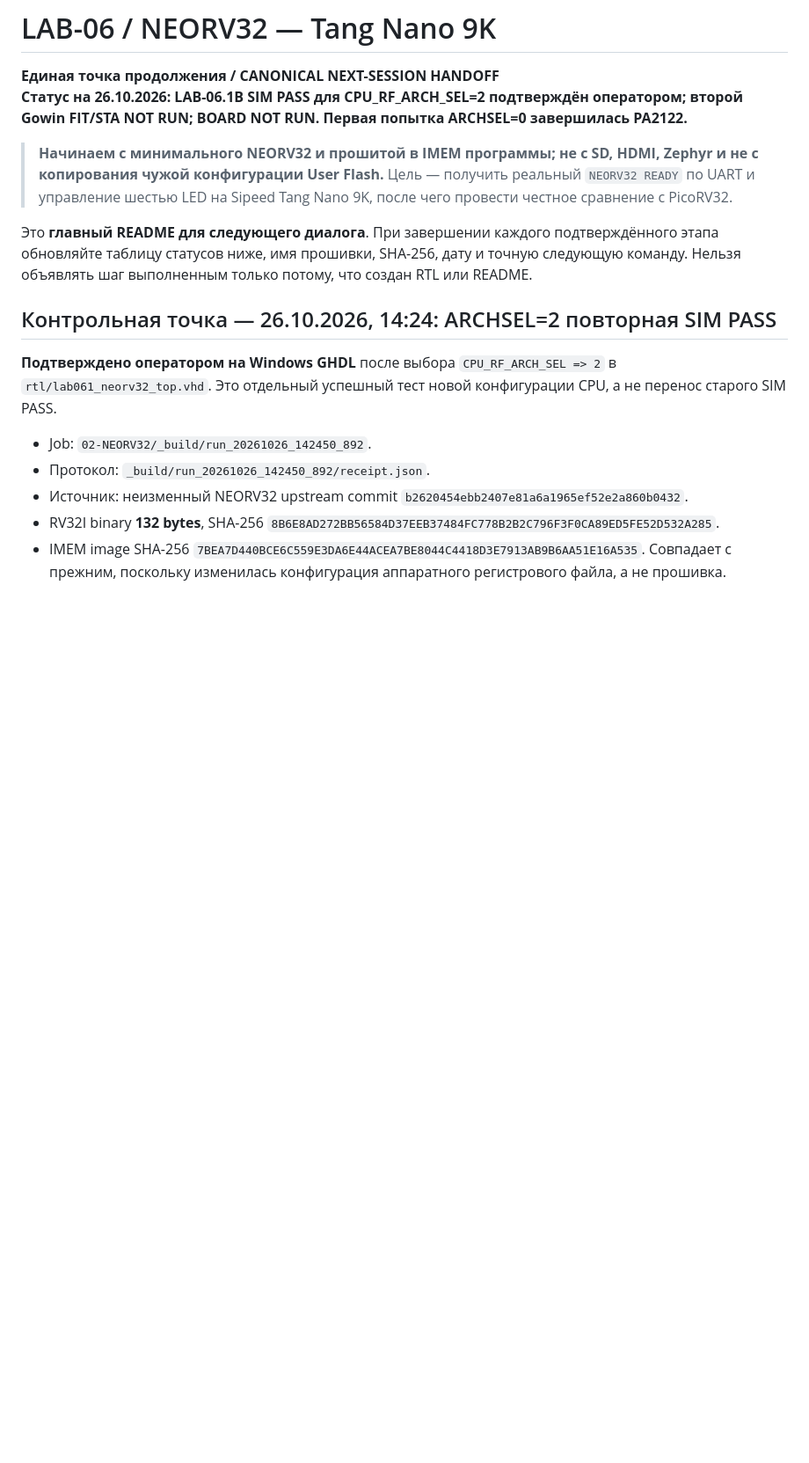
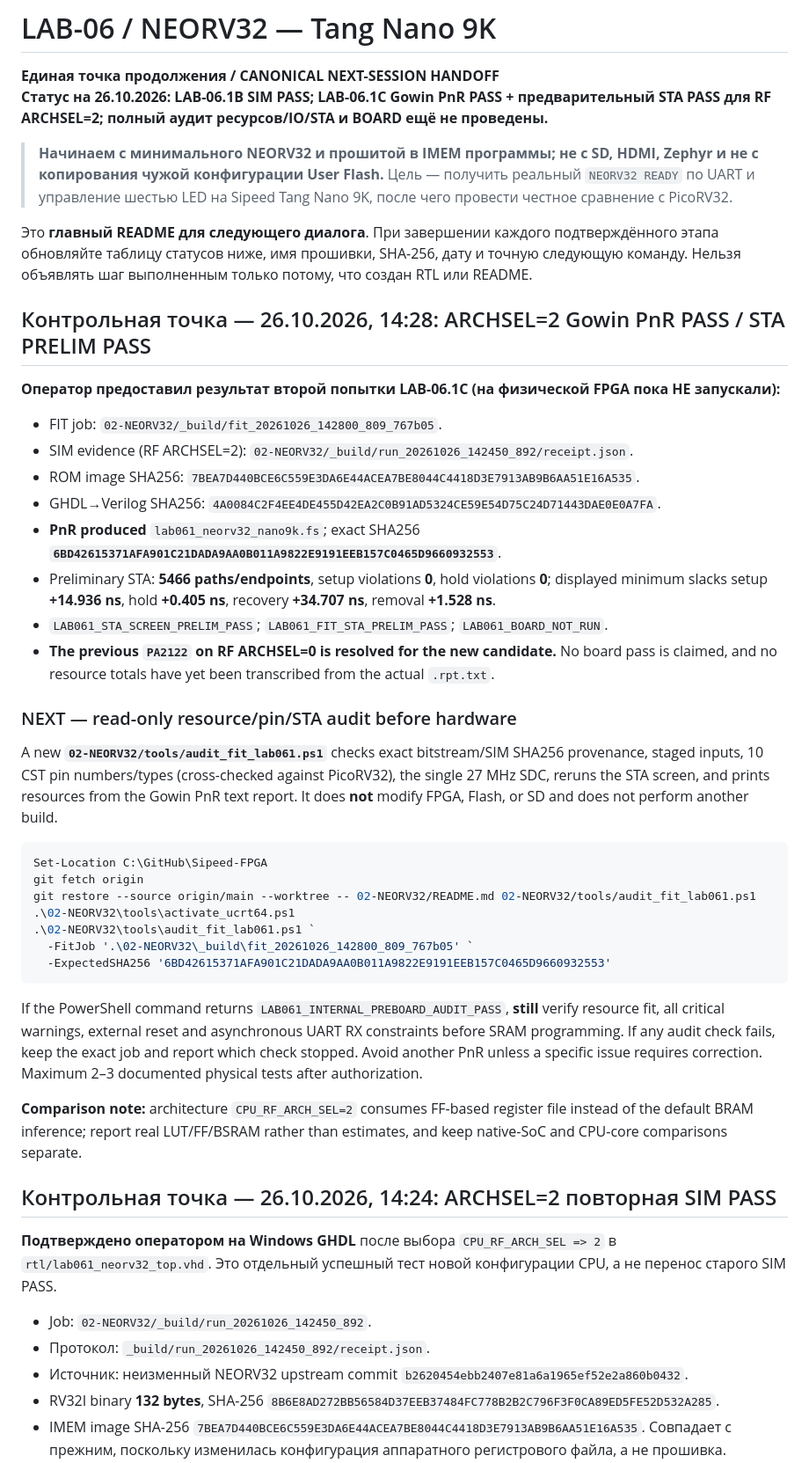
Before and after one commit to AIDevelopersMonster/Sipeed-FPGA, a Markdown page: 02-NEORV32/README.md, the part around the change. Shown at 88% size. Rendered like a GitHub page; blank space fills up the shorter version.

Commit message:
docs(lab06): capture operator PnR and preliminary STA pass, bitstream SHA and read-only preboard audit

````diff
--- a/02-NEORV32/README.md
+++ b/02-NEORV32/README.md
@@ -1,11 +1,42 @@
 # LAB-06 / NEORV32 — Tang Nano 9K
 
 **Единая точка продолжения / CANONICAL NEXT-SESSION HANDOFF**
-**Статус на 26.10.2026: LAB-06.1B SIM PASS для CPU_RF_ARCH_SEL=2 подтверждён оператором; второй Gowin FIT/STA NOT RUN; BOARD NOT RUN. Первая попытка ARCHSEL=0 завершилась PA2122.**
+**Статус на 26.10.2026: LAB-06.1B SIM PASS; LAB-06.1C Gowin PnR PASS + предварительный STA PASS для RF ARCHSEL=2; полный аудит ресурсов/IO/STA и BOARD ещё не проведены.**
 
 > **Начинаем с минимального NEORV32 и прошитой в IMEM программы; не с SD, HDMI, Zephyr и не с копирования чужой конфигурации User Flash.** Цель — получить реальный `NEORV32 READY` по UART и управление шестью LED на Sipeed Tang Nano 9K, после чего провести честное сравнение с PicoRV32.
 
 Это **главный README для следующего диалога**. При завершении каждого подтверждённого этапа обновляйте таблицу статусов ниже, имя прошивки, SHA-256, дату и точную следующую команду. Нельзя объявлять шаг выполненным только потому, что создан RTL или README.
+
+## Контрольная точка — 26.10.2026, 14:28: ARCHSEL=2 Gowin PnR PASS / STA PRELIM PASS
+
+**Оператор предоставил результат второй попытки LAB-06.1C (на физической FPGA пока НЕ запускали):**
+
+- FIT job: `02-NEORV32/_build/fit_20261026_142800_809_767b05`.
+- SIM evidence (RF ARCHSEL=2): `02-NEORV32/_build/run_20261026_142450_892/receipt.json`.
+- ROM image SHA256: `7BEA7D440BCE6C559E3DA6E44ACEA7BE8044C4418D3E7913AB9B6AA51E16A535`.
+- GHDL→Verilog SHA256: `4A0084C2F4EE4DE455D42EA2C0B91AD5324CE59E54D75C24D71443DAE0E0A7FA`.
+- **PnR produced** `lab061_neorv32_nano9k.fs`; exact SHA256 **`6BD42615371AFA901C21DADA9AA0B011A9822E9191EEB157C0465D9660932553`**.
+- Preliminary STA: **5466 paths/endpoints**, setup violations **0**, hold violations **0**; displayed minimum slacks setup **+14.936 ns**, hold **+0.405 ns**, recovery **+34.707 ns**, removal **+1.528 ns**.
+- `LAB061_STA_SCREEN_PRELIM_PASS`; `LAB061_FIT_STA_PRELIM_PASS`; `LAB061_BOARD_NOT_RUN`.
+- **The previous `PA2122` on RF ARCHSEL=0 is resolved for the new candidate.** No board pass is claimed, and no resource totals have yet been transcribed from the actual `.rpt.txt`.
+
+### NEXT — read-only resource/pin/STA audit before hardware
+
+A new **`02-NEORV32/tools/audit_fit_lab061.ps1`** checks exact bitstream/SIM SHA256 provenance, staged inputs, 10 CST pin numbers/types (cross-checked against PicoRV32), the single 27 MHz SDC, reruns the STA screen, and prints resources from the Gowin PnR text report. It does **not** modify FPGA, Flash, or SD and does not perform another build.
+
+```powershell
+Set-Location C:\GitHub\Sipeed-FPGA
+git fetch origin
+git restore --source origin/main --worktree -- 02-NEORV32/README.md 02-NEORV32/tools/audit_fit_lab061.ps1
+.\02-NEORV32\tools\activate_ucrt64.ps1
+.\02-NEORV32\tools\audit_fit_lab061.ps1 `
+  -FitJob '.\02-NEORV32\_build\fit_20261026_142800_809_767b05' `
+  -ExpectedSHA256 '6BD42615371AFA901C21DADA9AA0B011A9822E9191EEB157C0465D9660932553'
+```
+
+If the PowerShell command returns `LAB061_INTERNAL_PREBOARD_AUDIT_PASS`, **still** verify resource fit, all critical warnings, external reset and asynchronous UART RX constraints before SRAM programming. If any audit check fails, keep the exact job and report which check stopped. Avoid another PnR unless a specific issue requires correction. Maximum 2–3 documented physical tests after authorization.
+
+**Comparison note:** architecture `CPU_RF_ARCH_SEL=2` consumes FF-based register file instead of the default BRAM inference; report real LUT/FF/BSRAM rather than estimates, and keep native-SoC and CPU-core comparisons separate.
 
 ## Контрольная точка — 26.10.2026, 14:24: ARCHSEL=2 повторная SIM PASS
 
````
